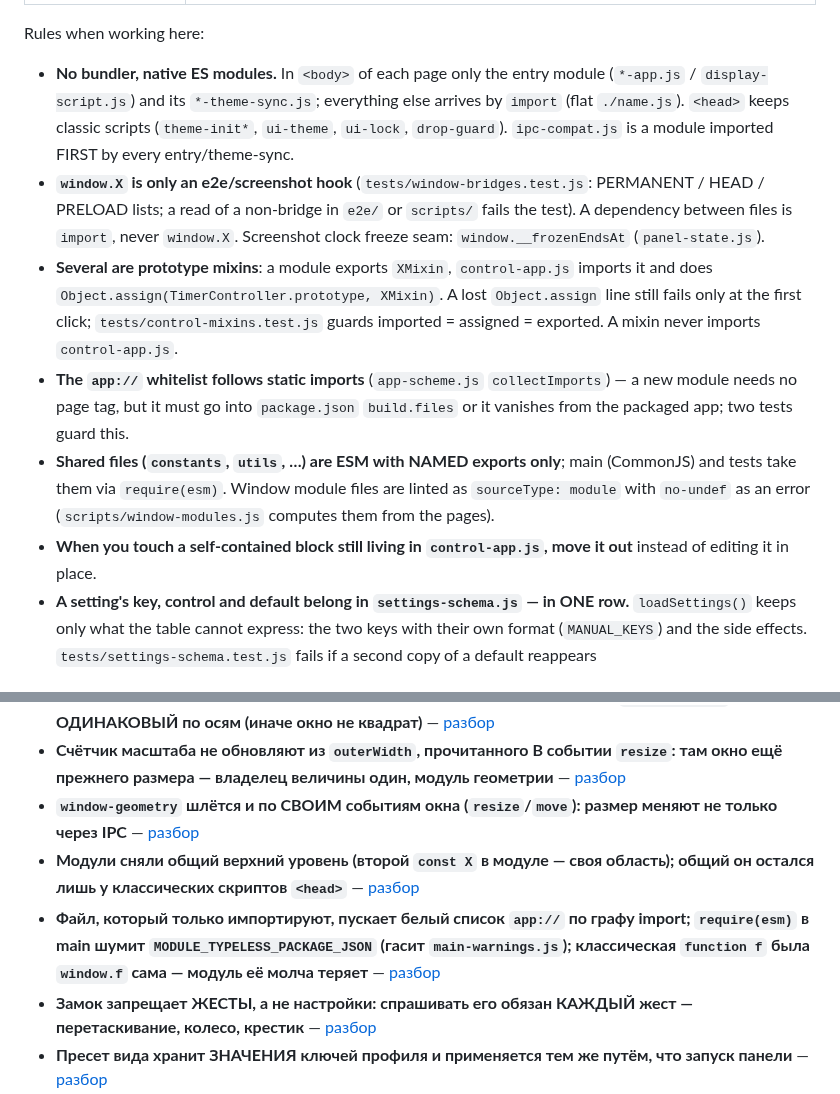
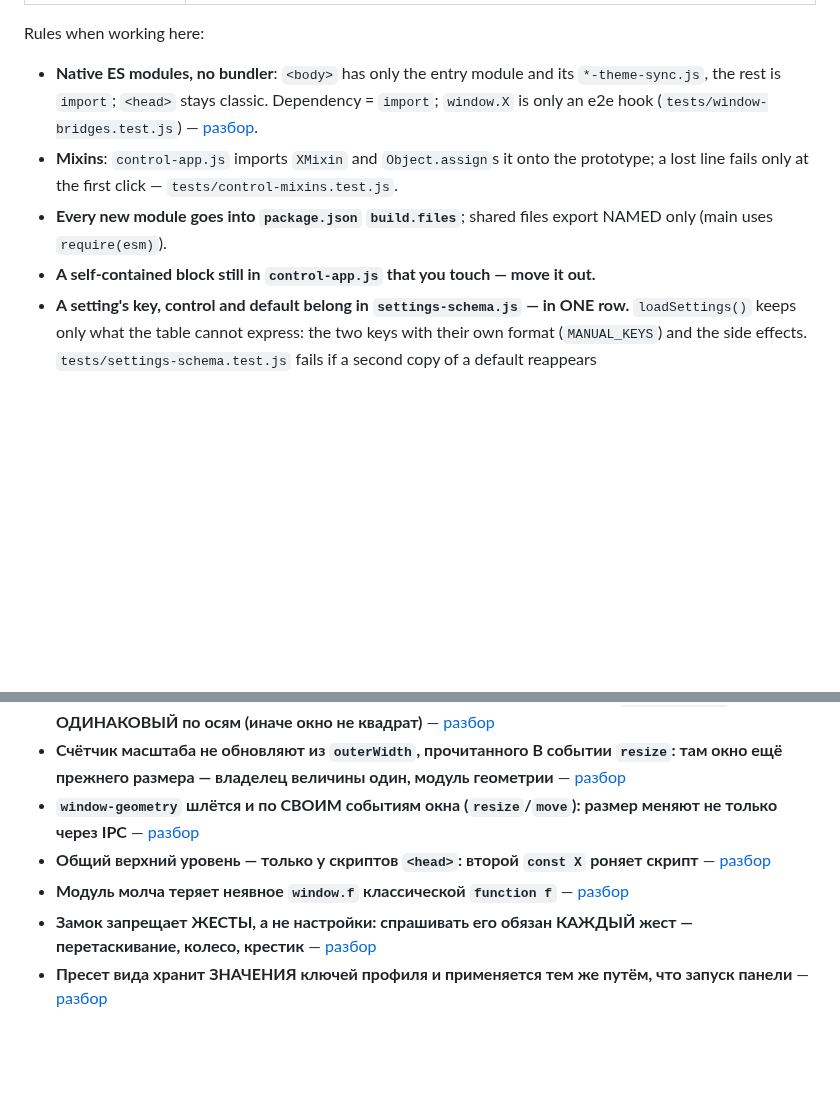
Before and after one commit to Jkaotlic/timer-widget, a Markdown page: CLAUDE.md, 2 parts joined by grey strips. Drawn GitHub-style; blank space fills up the shorter version.

Commit message:
docs(claude): правила модулей ужаты под потолок 49500 байт (подробности — в разборе)
Co-Authored-By: Claude Opus 5.5 <noreply@anthropic.com>

```diff
--- a/CLAUDE.md
+++ b/CLAUDE.md
@@ -73,12 +73,10 @@ Multi-window Electron desktop timer app. Vanilla JavaScript — no UI frameworks
 
 Rules when working here:
 
-- **No bundler, native ES modules.** In `<body>` of each page only the entry module (`*-app.js` / `display-script.js`) and its `*-theme-sync.js`; everything else arrives by `import` (flat `./name.js`). `<head>` keeps classic scripts (`theme-init*`, `ui-theme`, `ui-lock`, `drop-guard`). `ipc-compat.js` is a module imported FIRST by every entry/theme-sync.
-- **`window.X` is only an e2e/screenshot hook** (`tests/window-bridges.test.js`: PERMANENT / HEAD / PRELOAD lists; a read of a non-bridge in `e2e/` or `scripts/` fails the test). A dependency between files is `import`, never `window.X`. Screenshot clock freeze seam: `window.__frozenEndsAt` (`panel-state.js`).
-- **Several are prototype mixins**: a module exports `XMixin`, `control-app.js` imports it and does `Object.assign(TimerController.prototype, XMixin)`. A lost `Object.assign` line still fails only at the first click; `tests/control-mixins.test.js` guards imported = assigned = exported. A mixin never imports `control-app.js`.
-- **The `app://` whitelist follows static imports** (`app-scheme.js` `collectImports`) — a new module needs no page tag, but it must go into `package.json` `build.files` or it vanishes from the packaged app; two tests guard this.
-- **Shared files (`constants`, `utils`, …) are ESM with NAMED exports only**; main (CommonJS) and tests take them via `require(esm)`. Window module files are linted as `sourceType: module` with `no-undef` as an error (`scripts/window-modules.js` computes them from the pages).
-- **When you touch a self-contained block still living in `control-app.js`, move it out** instead of editing it in place.
+- **Native ES modules, no bundler**: `<body>` has only the entry module and its `*-theme-sync.js`, the rest is `import`; `<head>` stays classic. Dependency = `import`; `window.X` is only an e2e hook (`tests/window-bridges.test.js`) — [разбор](docs/lessons.md#es-modules-three-traps).
+- **Mixins**: `control-app.js` imports `XMixin` and `Object.assign`s it onto the prototype; a lost line fails only at the first click — `tests/control-mixins.test.js`.
+- **Every new module goes into `package.json` `build.files`**; shared files export NAMED only (main uses `require(esm)`).
+- **A self-contained block still in `control-app.js` that you touch — move it out.**
 - **A setting's key, control and default belong in `settings-schema.js` — in ONE row.** `loadSettings()` keeps only what the table cannot express: the two keys with their own format (`MANUAL_KEYS`) and the side effects. `tests/settings-schema.test.js` fails if a second copy of a default reappears
 
 ### Shared Modules
@@ -184,8 +182,8 @@ Release: те же ворота до сборки, Electron — последни
 - **Диапазон масштаба обязан быть ДОСТИЖИМ: пол окна = его размер при `MIN_SCALE_PCT`, ОДИНАКОВЫЙ по осям (иначе окно не квадрат)** — [разбор](docs/lessons.md#a-promised-range-must-be-reachable-at-both-ends)
 - **Счётчик масштаба не обновляют из `outerWidth`, прочитанного В событии `resize`: там окно ещё прежнего размера — владелец величины один, модуль геометрии** — [разбор](docs/lessons.md#a-scale-counter-must-not-be-refreshed-from-a-stale-outerwidth)
 - **`window-geometry` шлётся и по СВОИМ событиям окна (`resize`/`move`): размер меняют не только через IPC** — [разбор](docs/lessons.md#the-main-process-must-report-geometry-on-its-own-events-too)
-- **Модули сняли общий верхний уровень (второй `const X` в модуле — своя область); общий он остался лишь у классических скриптов `<head>`** — [разбор](docs/lessons.md#without-a-bundler-a-top-level-name-is-shared-by-the-whole-document)
-- **Файл, который только импортируют, пускает белый список `app://` по графу import; `require(esm)` в main шумит `MODULE_TYPELESS_PACKAGE_JSON` (гасит `main-warnings.js`); классическая `function f` была `window.f` сама — модуль её молча теряет** — [разбор](docs/lessons.md#es-modules-three-traps)
+- **Общий верхний уровень — только у скриптов `<head>`: второй `const X` роняет скрипт** — [разбор](docs/lessons.md#without-a-bundler-a-top-level-name-is-shared-by-the-whole-document)
+- **Модуль молча теряет неявное `window.f` классической `function f`** — [разбор](docs/lessons.md#es-modules-three-traps)
 - **Замок запрещает ЖЕСТЫ, а не настройки: спрашивать его обязан КАЖДЫЙ жест — перетаскивание, колесо, крестик** — [разбор](docs/lessons.md#a-lock-forbids-gestures-not-settings)
 - **Пресет вида хранит ЗНАЧЕНИЯ ключей профиля и применяется тем же путём, что запуск панели** — [разбор](docs/lessons.md#a-preset-is-the-profile-not-a-second-description-of-it)
 - **«Применён» — СРАВНЕНИЕ по ПОДМНОЖЕСТВУ полей снимка; отсутствие ключа снимок ЗАПИСЫВАЕТ (`null` = «убери»)** — [разбор](docs/lessons.md#applied-is-a-comparison-not-a-memory)
```
